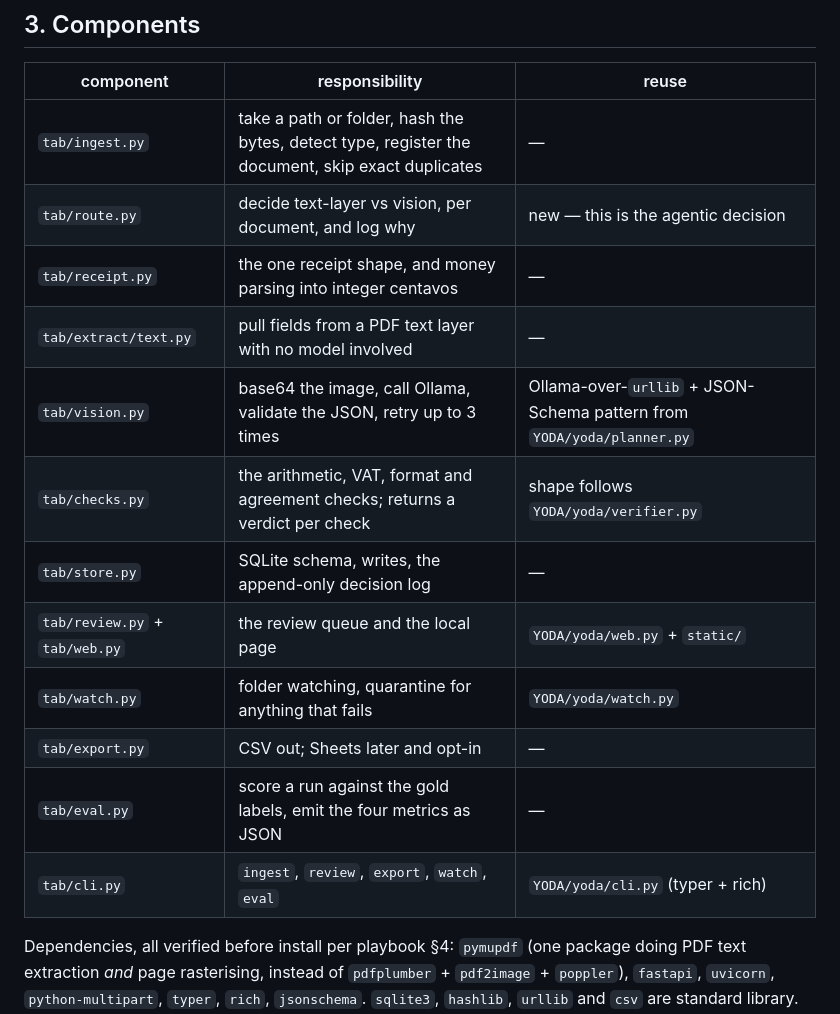
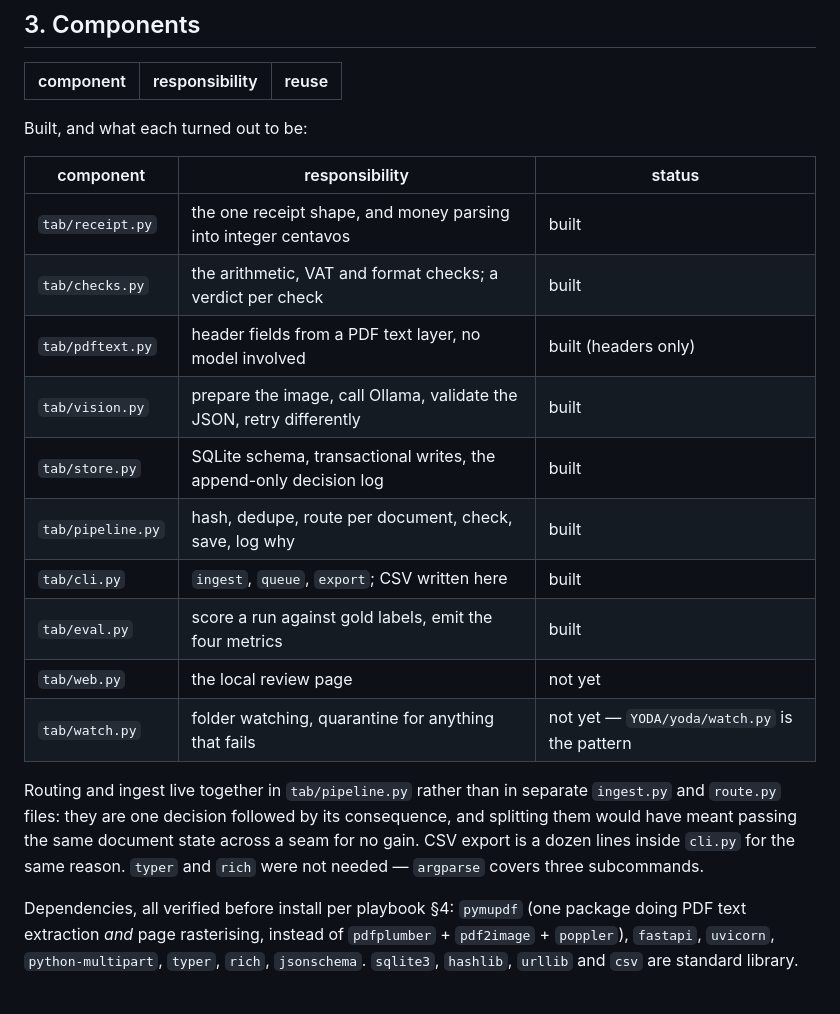
Before and after one commit to Zeref538/tab, a Markdown page: docs/TDD.md, the part around the change. Rendered like a GitHub page; blank space fills up the shorter version.

```diff
--- a/docs/TDD.md
+++ b/docs/TDD.md
@@ -68,18 +68,27 @@ public page is a replay. [ADR 0004](adr/0004-local-only-public-page-is-a-replay.
 
 | component | responsibility | reuse |
 |---|---|---|
-| `tab/ingest.py` | take a path or folder, hash the bytes, detect type, register the document, skip exact duplicates | — |
-| `tab/route.py` | decide text-layer vs vision, per document, and log why | new — this is the agentic decision |
-| `tab/receipt.py` | the one receipt shape, and money parsing into integer centavos | — |
-| `tab/extract/text.py` | pull fields from a PDF text layer with no model involved | — |
-| `tab/vision.py` | base64 the image, call Ollama, validate the JSON, retry up to 3 times | Ollama-over-`urllib` + JSON-Schema pattern from `YODA/yoda/planner.py` |
-| `tab/checks.py` | the arithmetic, VAT, format and agreement checks; returns a verdict per check | shape follows `YODA/yoda/verifier.py` |
-| `tab/store.py` | SQLite schema, writes, the append-only decision log | — |
-| `tab/review.py` + `tab/web.py` | the review queue and the local page | `YODA/yoda/web.py` + `static/` |
-| `tab/watch.py` | folder watching, quarantine for anything that fails | `YODA/yoda/watch.py` |
-| `tab/export.py` | CSV out; Sheets later and opt-in | — |
-| `tab/eval.py` | score a run against the gold labels, emit the four metrics as JSON | — |
-| `tab/cli.py` | `ingest`, `review`, `export`, `watch`, `eval` | `YODA/yoda/cli.py` (typer + rich) |
+Built, and what each turned out to be:
+
+| component | responsibility | status |
+|---|---|---|
+| `tab/receipt.py` | the one receipt shape, and money parsing into integer centavos | built |
+| `tab/checks.py` | the arithmetic, VAT and format checks; a verdict per check | built |
+| `tab/pdftext.py` | header fields from a PDF text layer, no model involved | built (headers only) |
+| `tab/vision.py` | prepare the image, call Ollama, validate the JSON, retry differently | built |
+| `tab/store.py` | SQLite schema, transactional writes, the append-only decision log | built |
+| `tab/pipeline.py` | hash, dedupe, route per document, check, save, log why | built |
+| `tab/cli.py` | `ingest`, `queue`, `export`; CSV written here | built |
+| `tab/eval.py` | score a run against gold labels, emit the four metrics | built |
+| `tab/web.py` | the local review page | not yet |
+| `tab/watch.py` | folder watching, quarantine for anything that fails | not yet — `YODA/yoda/watch.py` is the pattern |
+
+Routing and ingest live together in `tab/pipeline.py` rather than in separate
+`ingest.py` and `route.py` files: they are one decision followed by its
+consequence, and splitting them would have meant passing the same document
+state across a seam for no gain. CSV export is a dozen lines inside `cli.py`
+for the same reason. `typer` and `rich` were not needed — `argparse` covers
+three subcommands.
 
 Dependencies, all verified before install per playbook §4: `pymupdf` (one
 package doing PDF text extraction *and* page rasterising, instead of
```
Also changed, not shown: README.md (+31 -14 lines), docs/SCHEMA.md (+8 -9 lines).
